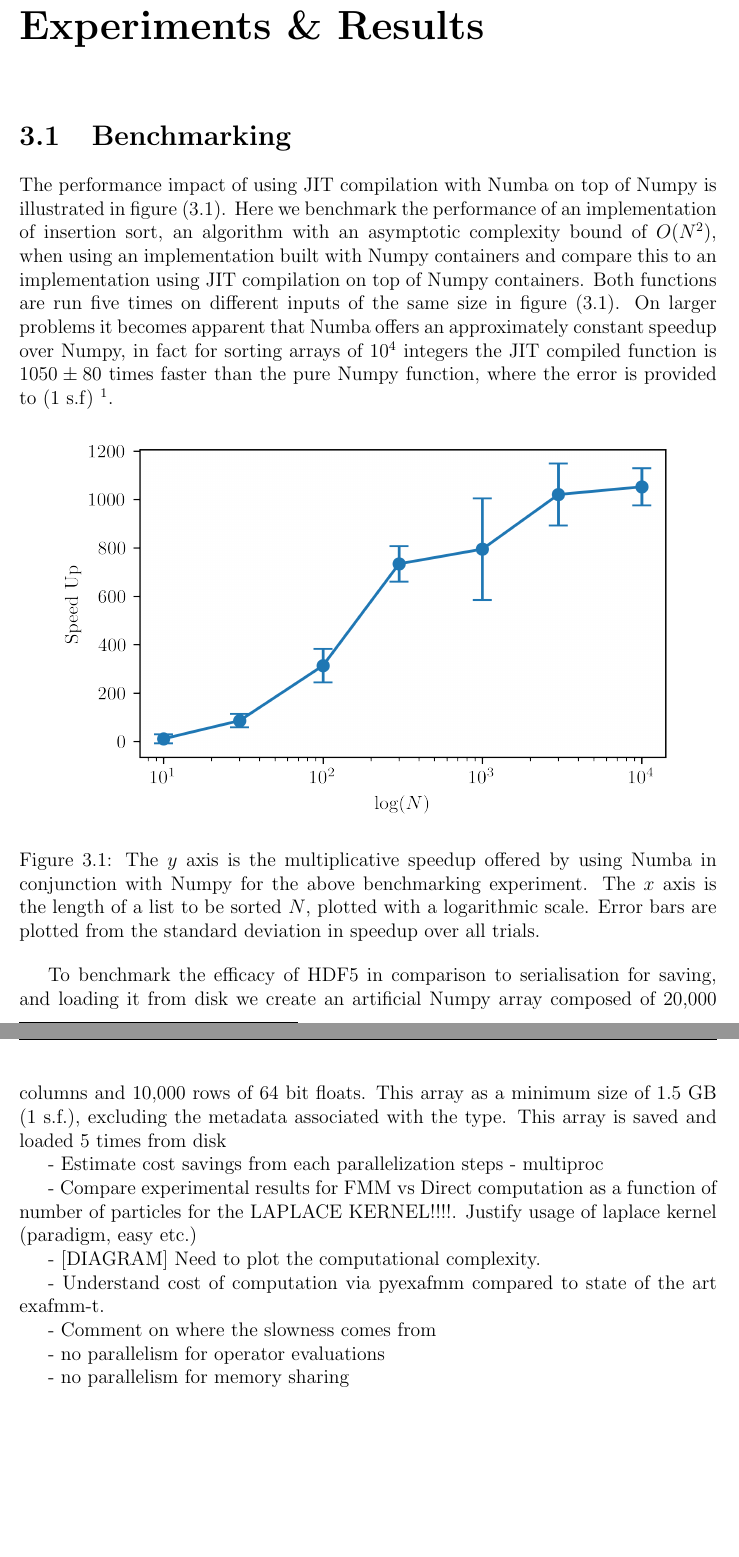
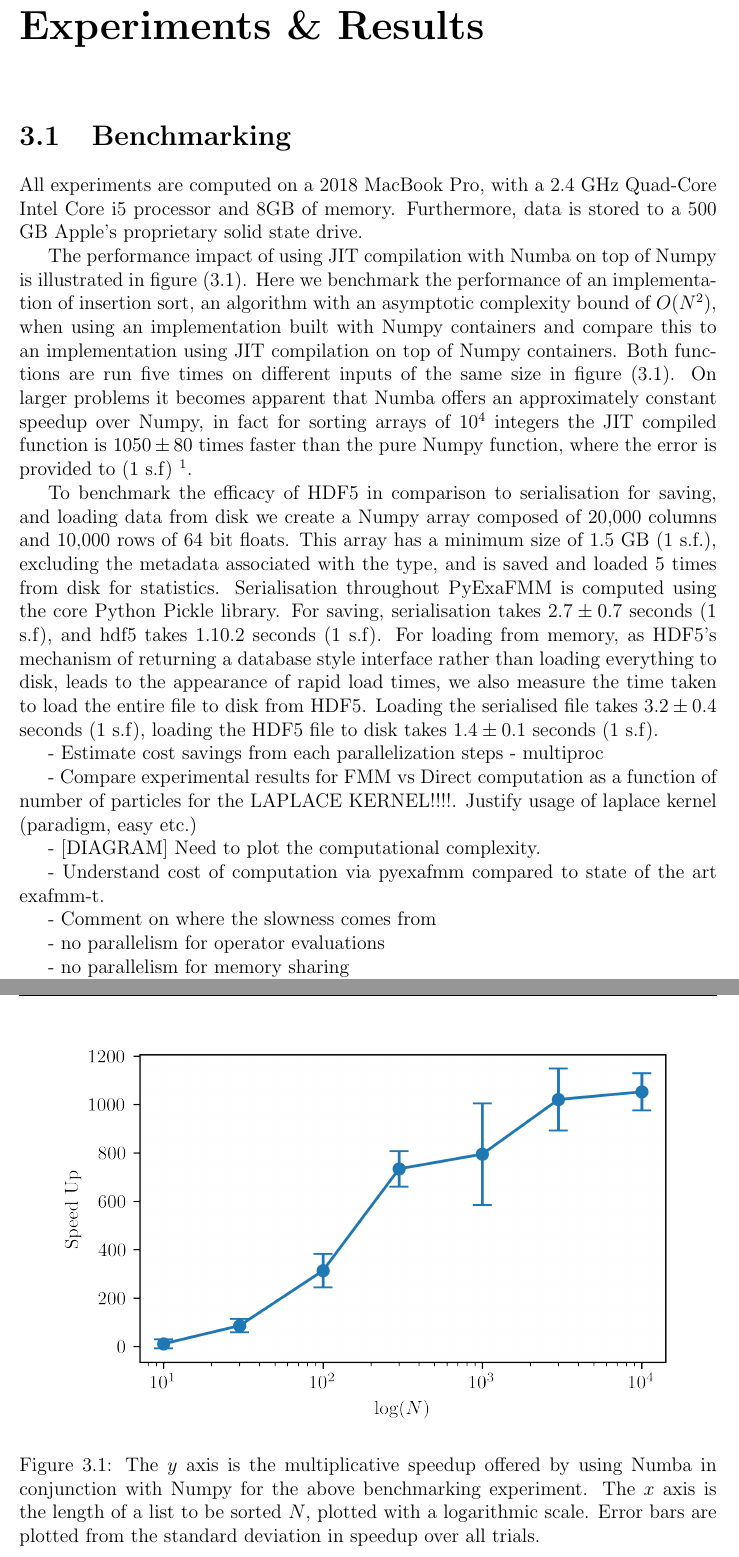
Before and after one commit to skailasa/msc-thesis, a LaTeX thesis (main.tex, which reads chapters/chapter03/benchmarking.tex): two parts of pages 34 and 35 of 46, joined at a grey line, cut so that both start at the same text, the shorter picture padded with empty space. The pictures show the PDF file main.pdf that the author committed with the source.

Commit message:
Add hdf5 figures

```diff
--- a/chapters/chapter03/benchmarking.tex
+++ b/chapters/chapter03/benchmarking.tex
@@ -1,3 +1,7 @@
+All experiments are computed on a 2018 MacBook Pro, with a 2.4 GHz Quad-Core
+Intel Core i5 processor and 8GB of memory. Furthermore, data is stored to a
+500 GB Apple's proprietary solid state drive.
+
 The performance impact of using \gls{JIT} compilation with Numba on top of Numpy
 is illustrated in figure (\ref{fig:3_1_numba}). Here we benchmark the performance
 of an implementation of insertion sort, an algorithm with an asymptotic complexity
@@ -24,8 +28,15 @@ for the specifics of the error propagation calculation in this experiment.}.
 \end{figure}
 
 To benchmark the efficacy of HDF5 in comparison to serialisation for saving,
-and loading it from disk we create an artificial Numpy array composed of
-20,000 columns and 10,000 rows of 64 bit floats. This array as a minimum size
-of 1.5 GB (1 s.f.), excluding the metadata associated with the type.
-This array is saved and loaded 5 times from disk
+and loading data from disk we create a Numpy array composed of
+20,000 columns and 10,000 rows of 64 bit floats. This array has a minimum size
+of 1.5 GB (1 s.f.), excluding the metadata associated with the type, and is
+saved and loaded 5 times from disk for statistics. Serialisation throughout
+\gls{PyExaFMM} is computed using the core Python Pickle library. For saving,
+serialisation takes $2.7 \pm 0.7$ seconds (1 s.f), and hdf5 takes $1.1 ± 0.2$ seconds (1 s.f).
+For loading from memory, as HDF5's mechanism of returning a database style interface
+rather than loading everything to disk, leads to the appearance of rapid
+load times, we also measure the time taken to load the entire file to disk from
+HDF5. Loading the serialised file takes $3.2 \pm 0.4$ seconds (1 s.f), loading
+the HDF5 file to disk takes $1.4 \pm 0.1$ seconds (1 s.f).
 
```
Also changed, not shown: main.gls, main.pdf, chapters/chapter03/benchmarking.tex (4 more changed lines), 3 other files.
